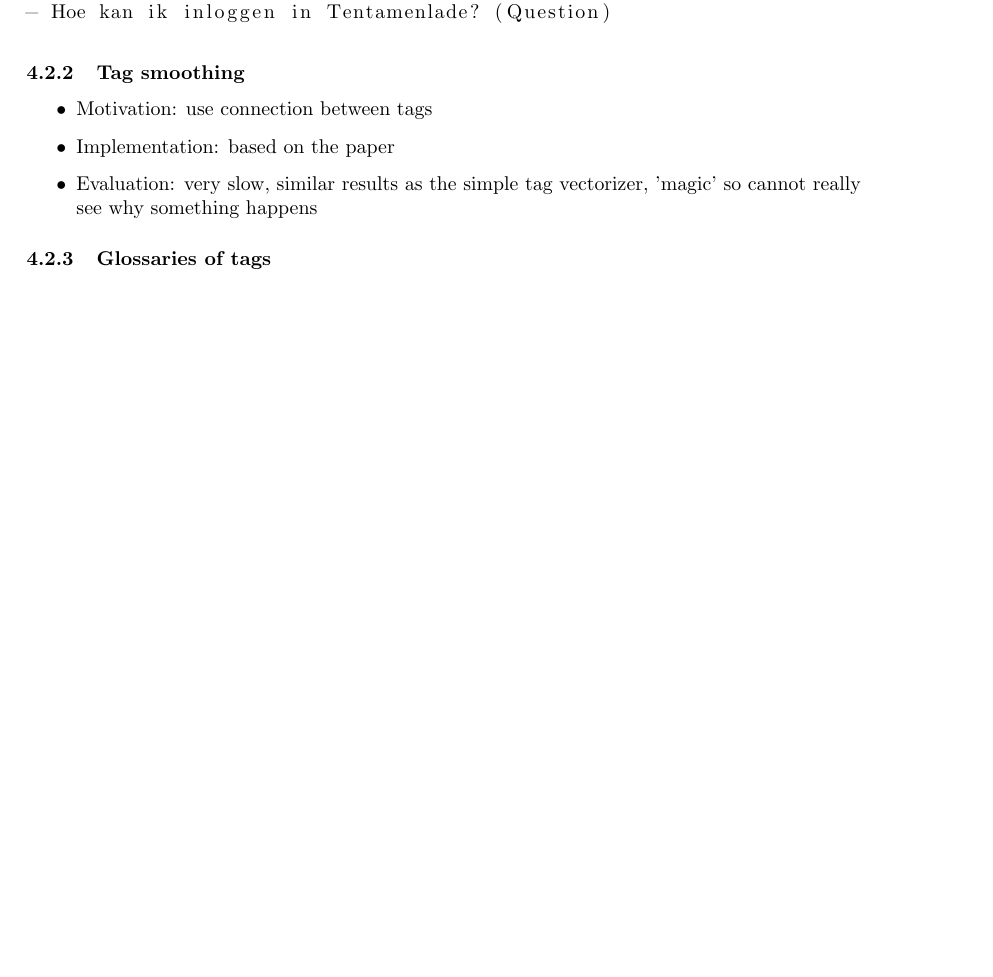
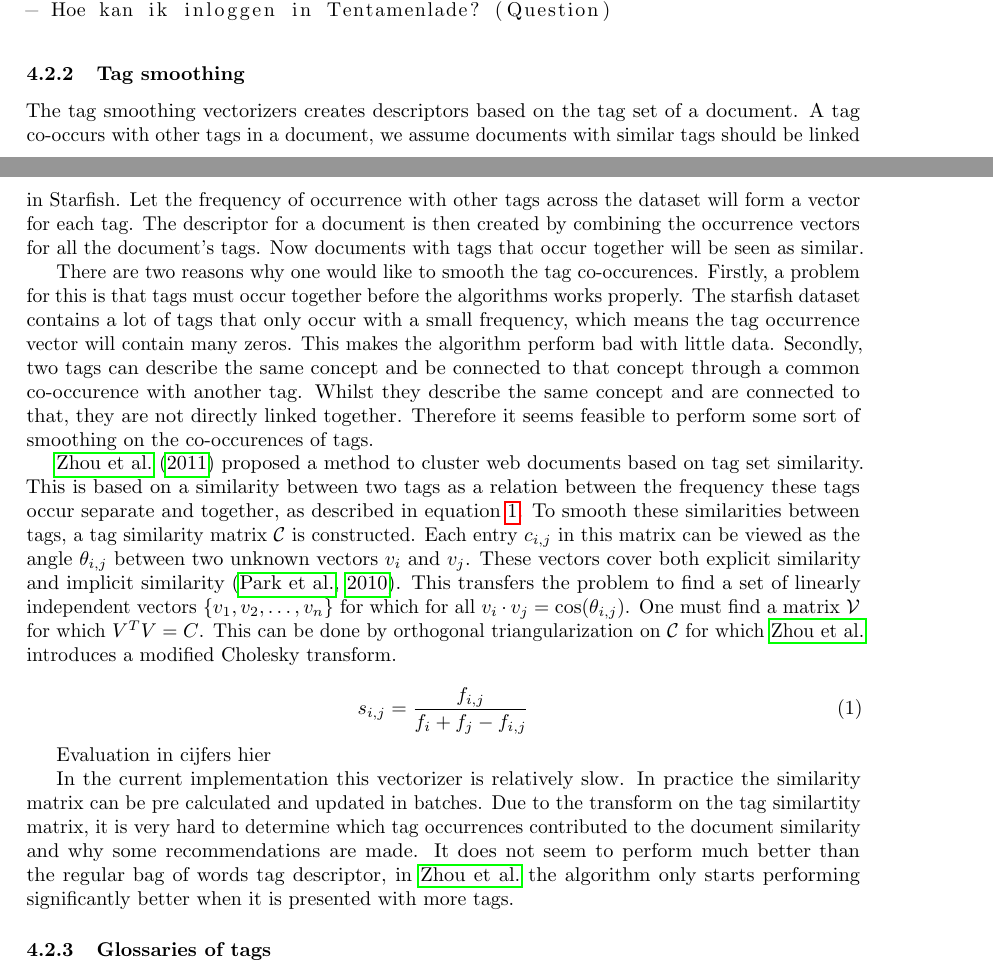
Before and after one commit to PerceptumNL/TweedejaarsProject, a LaTeX paper (doc/final report/Ginkels_Peters_Weerts_2ndYearProject.tex, which reads doc/final report/chapters/2D_tagsmoothing.tex, doc/final report/chapters/2_method.tex): part of page 9 of 10 before the commit and two parts of pages 8 and 9 of 10 after it, the two joined at a grey line, cut so that both start at the same text, the shorter picture padded with empty space. Compiled offline with pdfLaTeX.

Commit message:
Tag smoothing report

```diff
--- /dev/null
+++ b/doc/final report/chapters/2D_tagsmoothing.tex
@@ -0,0 +1,13 @@
+The tag smoothing vectorizers creates descriptors based on the tag set of a document. A tag co-occurs with other tags in a document, we assume documents with similar tags should be linked in Starfish. Let the frequency of occurrence with other tags across the dataset will form a vector for each tag. The descriptor for a document is then created by combining the occurrence vectors for all the document's tags. Now documents with tags that occur together will be seen as similar.
+
+There are two reasons why one would like to smooth the tag co-occurences. Firstly, a problem for this is that tags must occur together before the algorithms works properly. The starfish dataset contains a lot of tags that only occur with a small frequency, which means the tag occurrence vector will contain many zeros. This makes the algorithm perform bad with little data. Secondly, two tags can describe the same concept and be connected to that concept through a common co-occurence with another tag. Whilst they describe the same concept and are connected to that, they are not directly linked together. Therefore it seems feasible to perform some sort of smoothing on the co-occurences of tags.
+
+\citet{zhou2011web} proposed a method to cluster web documents based on tag set similarity. This is based on a similarity between two tags as a relation between the frequency these tags occur separate and together, as described in equation~\ref{eq:tag_similarity}. To smooth these similarities between tags, a tag similarity matrix $\mathcal{C}$ is constructed. Each entry $c_{i,j}$ in this matrix can be viewed as the angle $\theta_{i,j}$ between two unknown vectors $v_i$ and $v_j$. These vectors cover both explicit similarity and implicit similarity \citep{park2010vector}. This transfers the problem to find a set of linearly independent vectors $\{v_1,v_2,\ldots,v_n\}$ for which for all $v_i \cdot v_j = \cos(\theta_{i,j})$. One must find a matrix $\mathcal{V}$ for which $V^TV = C$. This can be done by orthogonal triangularization on $\mathcal{C}$ for which \citeauthor{zhou2011web} introduces a modified Cholesky transform.
+
+\begin{equation} \label{eq:tag_similarity}
+s_{i,j} = \frac{f_{i,j}}{f_i + f_j - f_{i,j}}
+\end{equation}
+
+Evaluation in cijfers hier
+
+In the current implementation this vectorizer is relatively slow. In practice the similarity matrix can be pre calculated and updated in batches. Due to the transform on the tag similartity matrix, it is very hard to determine which tag occurrences contributed to the document similarity and why some recommendations are made. It does not seem to perform much better than the regular bag of words tag descriptor, in \citeauthor{zhou2011web} the algorithm only starts performing significantly better when it is presented with more tags.
--- a/doc/final report/chapters/2_method.tex
+++ b/doc/final report/chapters/2_method.tex
@@ -12,11 +12,7 @@
 \input{chapters/2C_simpletagvectorizer}
 
 \subsubsection{Tag smoothing}
-\begin{itemize}
-\item Motivation: use connection between tags
-\item Implementation: based on the paper
-\item Evaluation: very slow, similar results as the simple tag vectorizer, 'magic' so cannot really see why something happens
-\end{itemize}
+\input{chapters/2D_tagsmoothing}
 
 \subsubsection{Glossaries of tags}
 \begin{itemize}
```
Also changed, not shown: doc/final report/Ginkels_Peters_Weerts_2ndYearProject.tex (+2 -0 lines), doc/final report/chapters/0_domain.tex (+0 -10 lines), doc/final report/references.bib (+10 -0 lines), doc/final report/Ginkels_Peters_Weerts_2ndYearProject.pdf, 1 other file.
